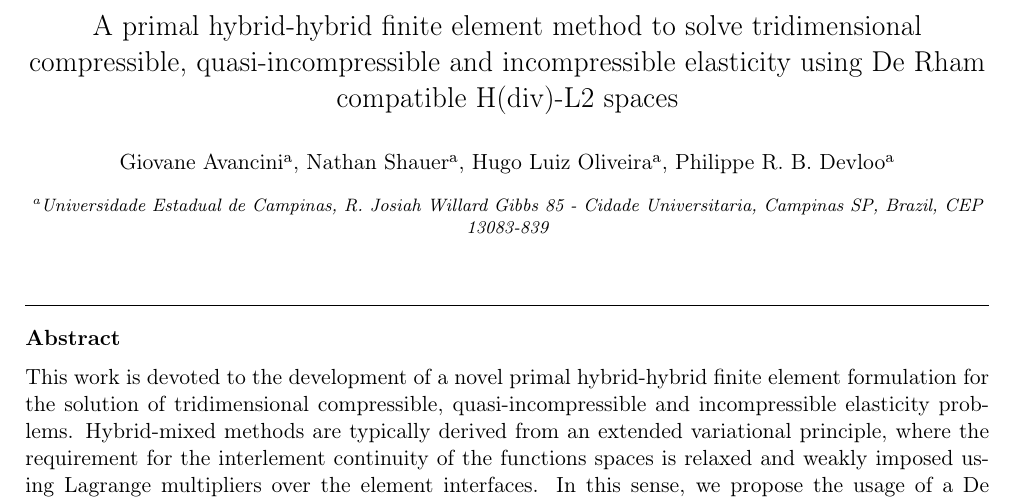
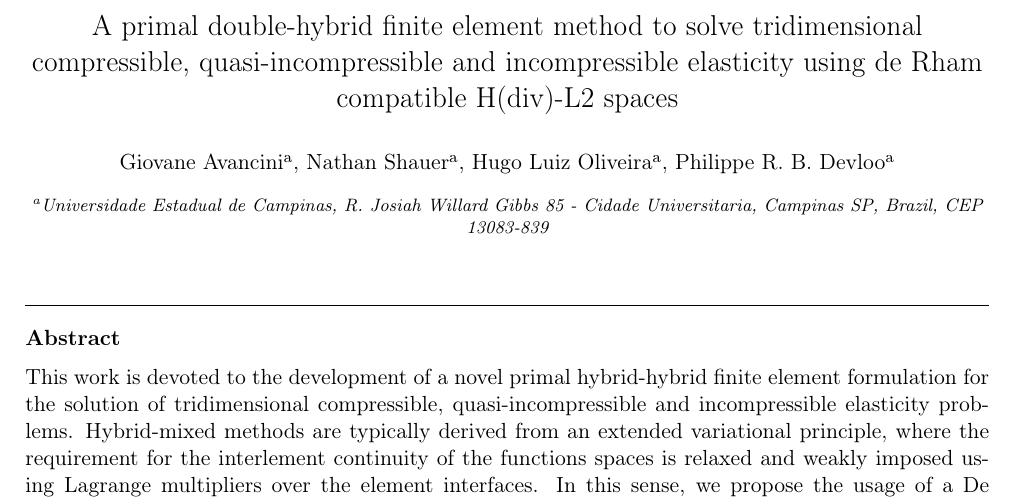
Before and after one commit to labmec/paper-hdiv-up, a LaTeX paper (main.tex): part of page 1 of 5, cut so that both start at the same text. Compiled offline with pdfLaTeX.

Commit message:
Some changes in tittle and preambule commands

```diff
--- a/main.tex
+++ b/main.tex
@@ -7,16 +7,13 @@
 \geometry{verbose,tmargin=2cm,bmargin=2cm,lmargin=2cm,rmargin=2cm,headheight=2cm,headsep=2cm,footskip=1cm}
 
 \usepackage{color}
-%\definecolor{MyRed}{rgb}{1,0,0}
-\definecolor{MyRed}{rgb}{0,0,0}
-
 \usepackage{array}
 \usepackage{float}
-\usepackage{bm}
 \usepackage{algorithm2e}
 \usepackage{amsmath}
 \usepackage{amssymb}
 \usepackage{stmaryrd}
+\usepackage{bm}
 \usepackage{graphicx}
 \usepackage{lipsum}
 
@@ -27,23 +24,13 @@
 %%%%%%%%%%%%%%%%%%%%%%%%%%%%%% User specified LaTeX commands.
 %\usepackage[latin1]{inputenc}
 
-%\usepackage{amsmath}
 \usepackage{natbib}
-%\usepackage{subfigure}
-% \usepackage{eucal}
 \usepackage{dsfont}
 \usepackage{comment}
 \usepackage{ifthen}
 \usepackage{lscape}
 \usepackage{graphicx}
-
-
-\usepackage{amsmath}
-
-\usepackage{stmaryrd} % for \llbracket and \rrbracket
-
 \usepackage{hyperref}
-\usepackage{bm}
 
 \usepackage[subpreambles=true]{standalone}
 \usepackage{xspace}
@@ -77,8 +64,6 @@ decorations.shapes,decorations.pathmorphing,fit,backgrounds}
 
 \hypersetup{urlcolor=blue, colorlinks=true}
 
-\usepackage{amssymb}%% The amsthm package provides extended theorem environments
-
 % Useful when sending to journals.
 % Do not provide path to figures in includegraphics comand. Set them
 % here instead.
@@ -97,14 +82,16 @@ decorations.shapes,decorations.pathmorphing,fit,backgrounds}
 
 \usepackage{babel}
 
-\journal{Engineering Fracture Mechanics}
+\newcommand{\giovane}{\color{red}{\bf\Large GA} \color{cyan} }
+
+\journal{Engineering with Computers}
 
 \begin{document}
 
 \begin{frontmatter}{}
 
 %Um primeiro título
-\title{A primal hybrid-hybrid finite element method to solve tridimensional compressible, quasi-incompressible and incompressible elasticity using De Rham compatible H(div)-L2 spaces}
+\title{A primal double-hybrid finite element method to solve tridimensional compressible, quasi-incompressible and incompressible elasticity using de Rham compatible H(div)-L2 spaces}
 
 \author[uni]{Giovane Avancini}
 
```
